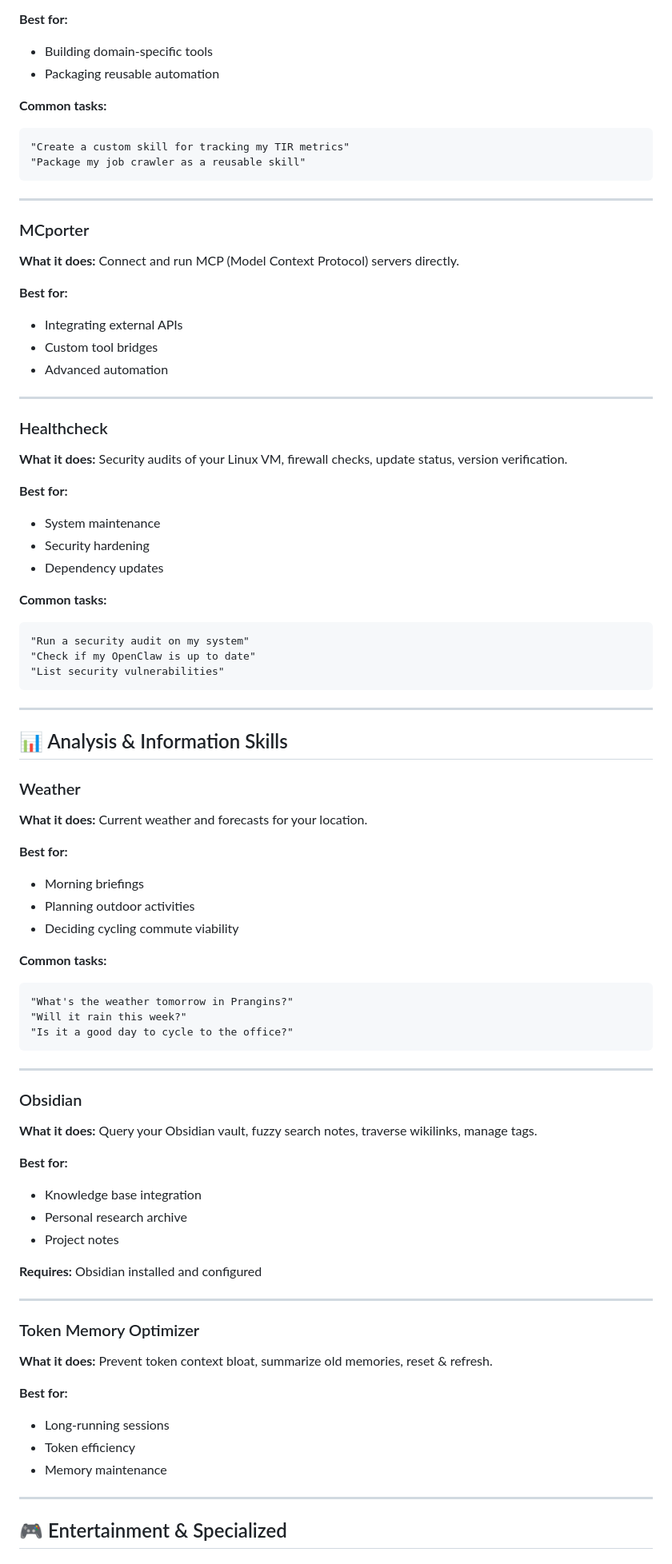
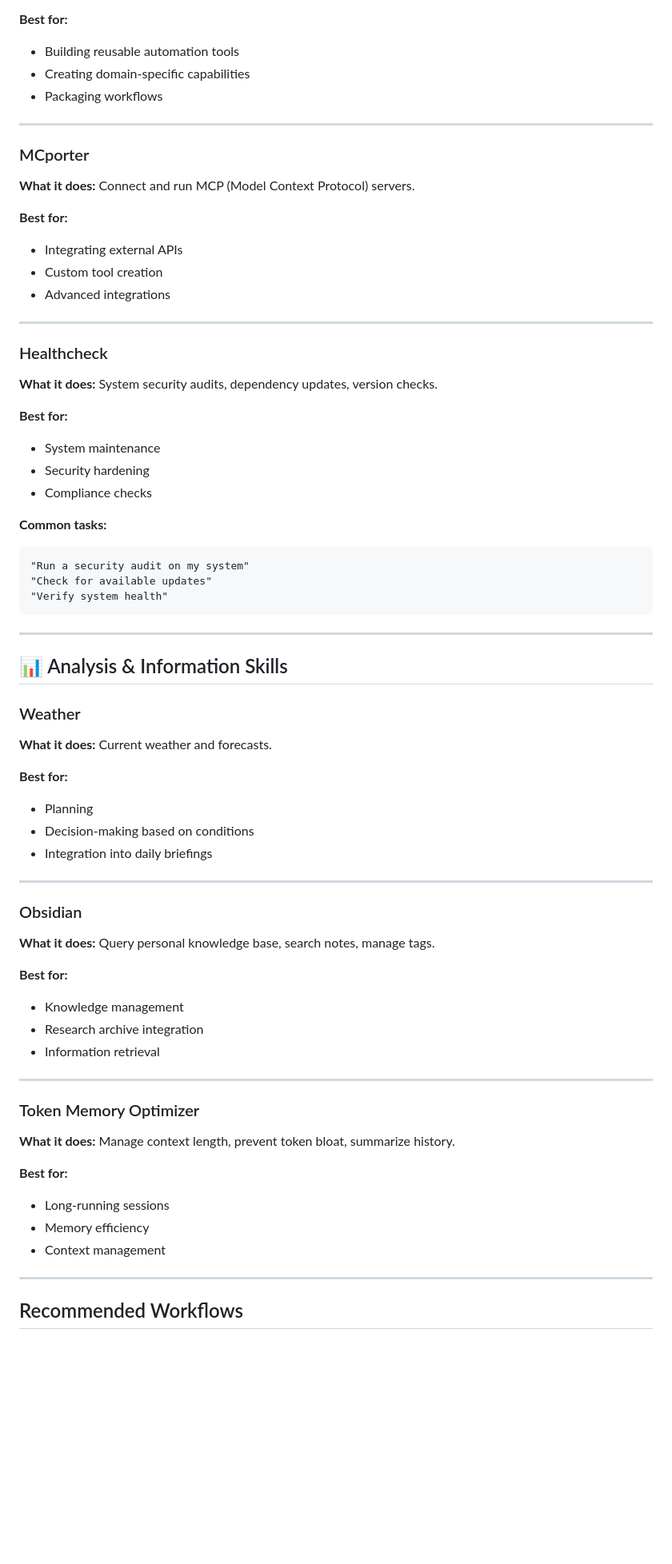
Before and after one commit to richardlaurits/butti-journey, a Markdown page: SKILLS_GUIDE.md, the part around one of its changes. Shown at 80% size. Drawn GitHub-style; blank space fills up the shorter version.

````diff
--- a/SKILLS_GUIDE.md
+++ b/SKILLS_GUIDE.md
@@ -149,39 +145,34 @@ This is a complete guide to every skill ButtiBot has access to and how to use th
 
 **Best for:**
-- Building domain-specific tools
-- Packaging reusable automation
-
-**Common tasks:**
-```
-"Create a custom skill for tracking my TIR metrics"
-"Package my job crawler as a reusable skill"
-```
+- Building reusable automation tools
+- Creating domain-specific capabilities
+- Packaging workflows
 
 ---
 
 ### MCporter
-**What it does:** Connect and run MCP (Model Context Protocol) servers directly.
+**What it does:** Connect and run MCP (Model Context Protocol) servers.
 
 **Best for:**
 - Integrating external APIs
-- Custom tool bridges
-- Advanced automation
+- Custom tool creation
+- Advanced integrations
 
 ---
 
 ### Healthcheck
-**What it does:** Security audits of your Linux VM, firewall checks, update status, version verification.
+**What it does:** System security audits, dependency updates, version checks.
 
 **Best for:**
 - System maintenance
 - Security hardening
-- Dependency updates
+- Compliance checks
 
 **Common tasks:**
 ```
 "Run a security audit on my system"
-"Check if my OpenClaw is up to date"
-"List security vulnerabilities"
+"Check for available updates"
+"Verify system health"
 ```
 
 ---
@@ -189,43 +180,34 @@ This is a complete guide to every skill ButtiBot has access to and how to use th
 ## 📊 Analysis & Information Skills
 
 ### Weather
-**What it does:** Current weather and forecasts for your location.
+**What it does:** Current weather and forecasts.
 
 **Best for:**
-- Morning briefings
-- Planning outdoor activities
-- Deciding cycling commute viability
-
-**Common tasks:**
-```
-"What's the weather tomorrow in Prangins?"
-"Will it rain this week?"
-"Is it a good day to cycle to the office?"
-```
+- Planning
+- Decision-making based on conditions
+- Integration into daily briefings
 
 ---
 
 ### Obsidian
-**What it does:** Query your Obsidian vault, fuzzy search notes, traverse wikilinks, manage tags.
+**What it does:** Query personal knowledge base, search notes, manage tags.
 
 **Best for:**
-- Knowledge base integration
-- Personal research archive
-- Project notes
-
-**Requires:** Obsidian installed and configured
+- Knowledge management
+- Research archive integration
+- Information retrieval
 
 ---
 
 ### Token Memory Optimizer
-**What it does:** Prevent token context bloat, summarize old memories, reset & refresh.
+**What it does:** Manage context length, prevent token bloat, summarize history.
 
 **Best for:**
 - Long-running sessions
-- Token efficiency
-- Memory maintenance
+- Memory efficiency
+- Context management
 
 ---
 
-## 🎮 Entertainment & Specialized
+## Recommended Workflows
 
````
Also changed, not shown: other parts of SKILLS_GUIDE.md (+75 -94 lines).
